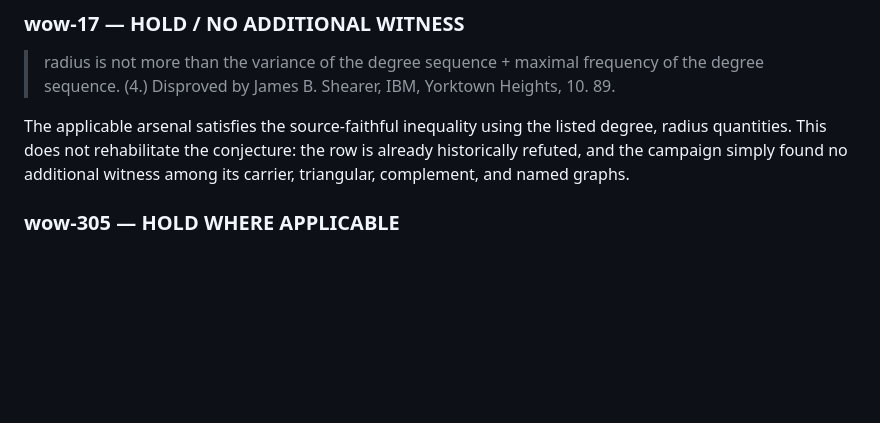
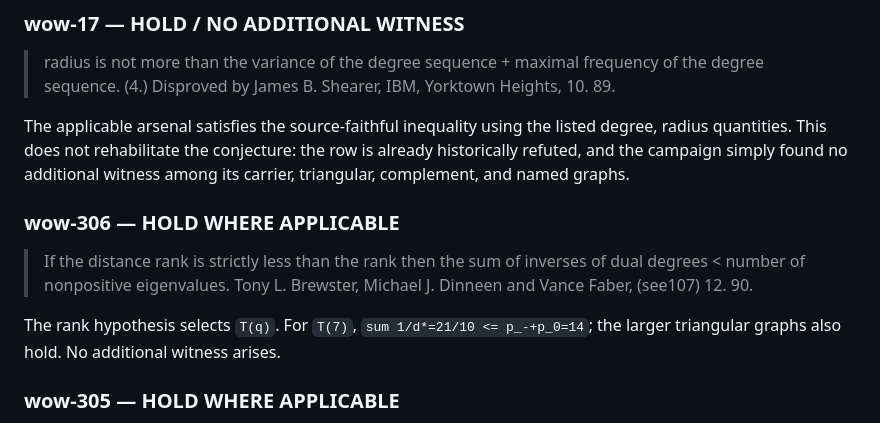
Before and after one commit to Kuberwastaken/c5-k4, a Markdown page: results/expansion/wow1_resolved_part1.md, the part around the change. GitHub-like rendering; blank space fills up the shorter version.

Commit message:
wow1 resolved<450: evaluate wow-306

```diff
--- a/results/expansion/wow1_resolved_part1.md
+++ b/results/expansion/wow1_resolved_part1.md
@@ -85,6 +85,12 @@ The applicable arsenal satisfies the source-faithful inequality using the listed
 > radius is not more than the variance of the degree sequence + maximal frequency of the degree sequence. (4.) Disproved by James B. Shearer, IBM, Yorktown Heights, 10. 89.
 
 The applicable arsenal satisfies the source-faithful inequality using the listed degree, radius quantities. This does not rehabilitate the conjecture: the row is already historically refuted, and the campaign simply found no additional witness among its carrier, triangular, complement, and named graphs.
+
+### wow-306 — HOLD WHERE APPLICABLE
+
+> If the distance rank is strictly less than the rank then the sum of inverses of dual degrees < number of nonpositive eigenvalues. Tony L. Brewster, Michael J. Dinneen and Vance Faber, (see107) 12. 90.
+
+The rank hypothesis selects `T(q)`. For `T(7)`, `sum 1/d*=21/10 <= p_-+p_0=14`; the larger triangular graphs also hold. No additional witness arises.
 
 ### wow-305 — HOLD WHERE APPLICABLE
 
```
